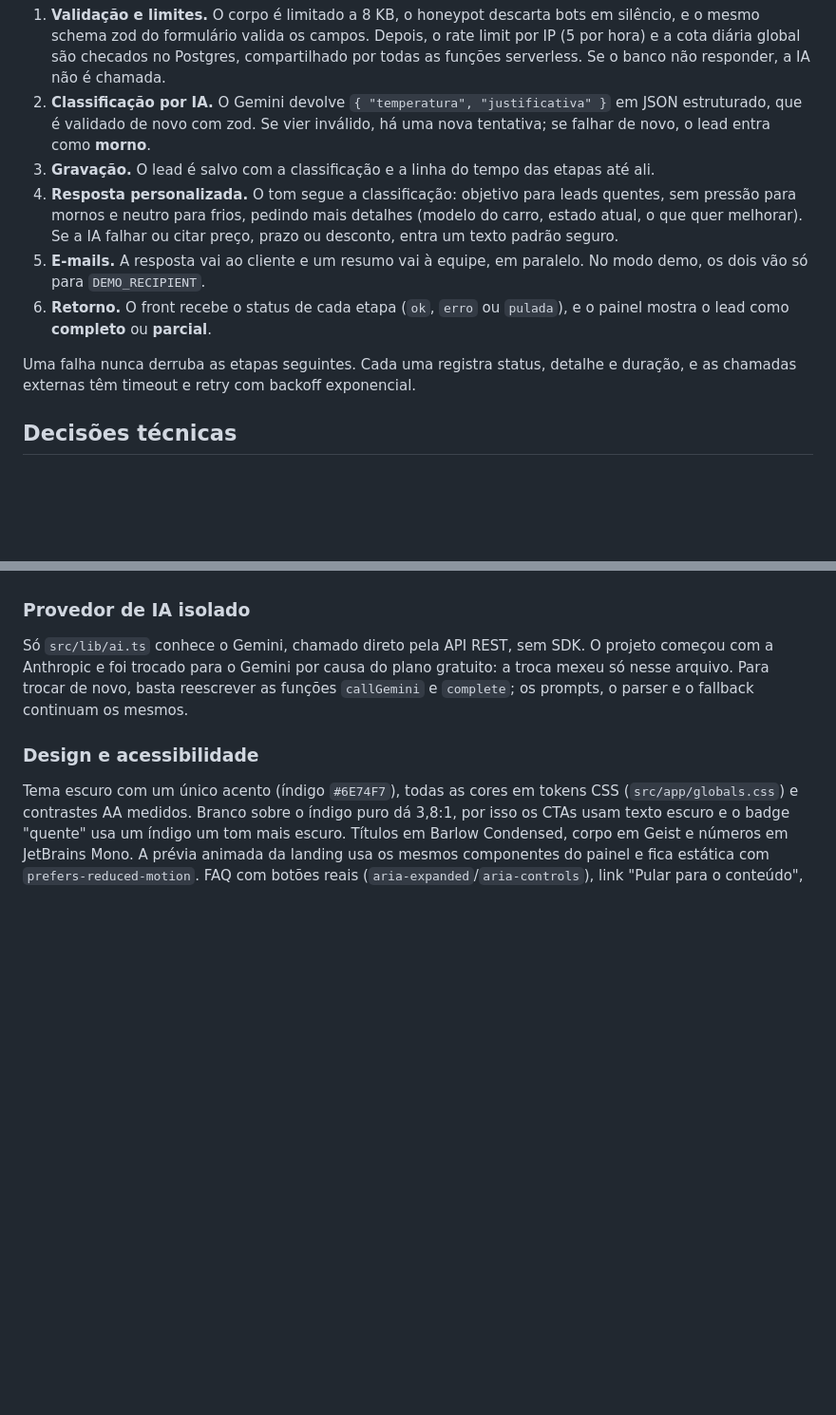
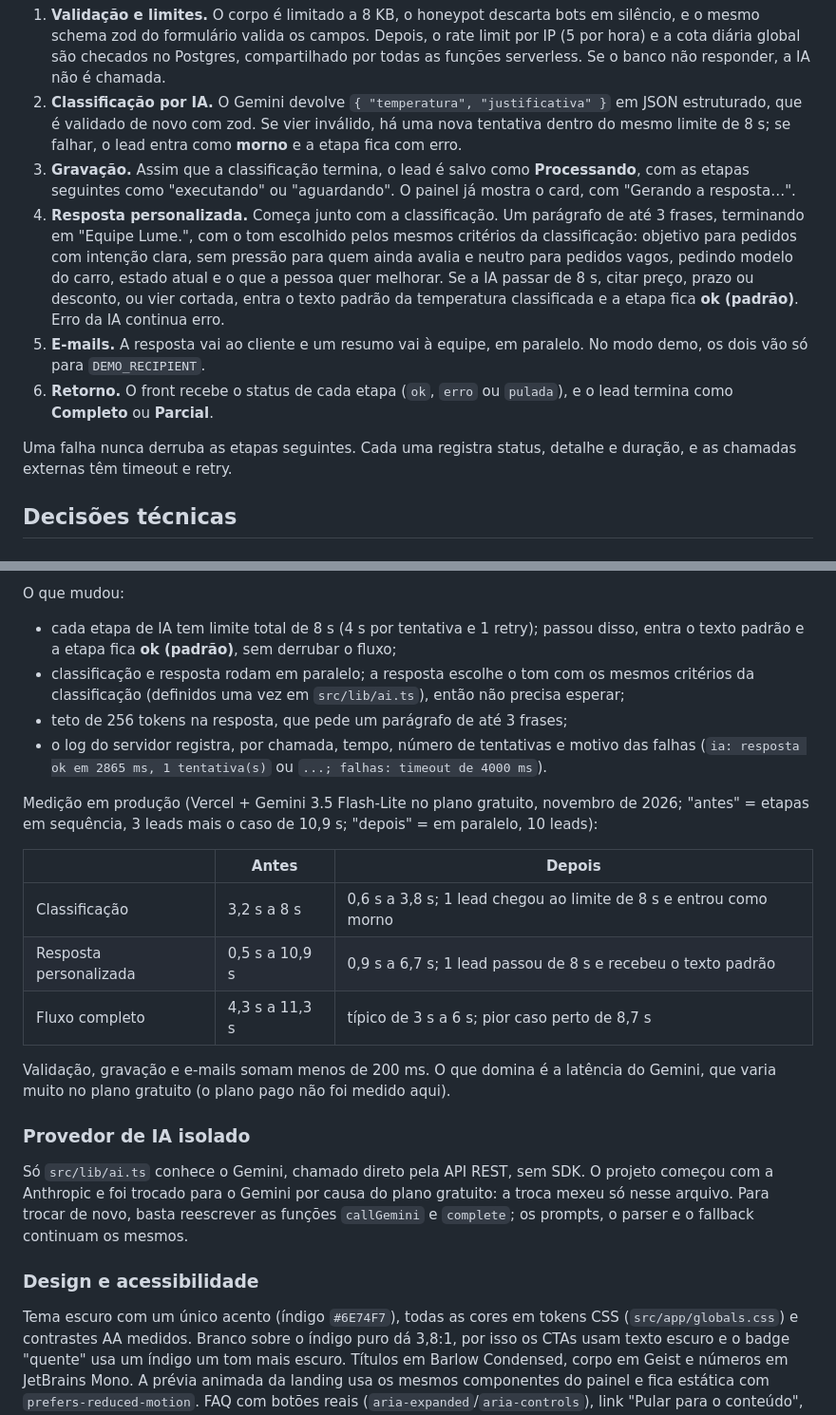
Before and after one commit to Joaopedro0s/captacao-inteligente, a Markdown page: README.md, 2 parts joined by grey strips. Shown at 95% size. Drawn GitHub-style; blank space fills up the shorter version.

```diff
--- a/README.md
+++ b/README.md
@@ -65,11 +90,11 @@ sequenceDiagram
 1. **Validação e limites.** O corpo é limitado a 8 KB, o honeypot descarta bots em silêncio, e o mesmo schema zod do formulário valida os campos. Depois, o rate limit por IP (5 por hora) e a cota diária global são checados no Postgres, compartilhado por todas as funções serverless. Se o banco não responder, a IA não é chamada.
-2. **Classificação por IA.** O Gemini devolve `{ "temperatura", "justificativa" }` em JSON estruturado, que é validado de novo com zod. Se vier inválido, há uma nova tentativa; se falhar de novo, o lead entra como **morno**.
-3. **Gravação.** O lead é salvo com a classificação e a linha do tempo das etapas até ali.
-4. **Resposta personalizada.** O tom segue a classificação: objetivo para leads quentes, sem pressão para mornos e neutro para frios, pedindo mais detalhes (modelo do carro, estado atual, o que quer melhorar). Se a IA falhar ou citar preço, prazo ou desconto, entra um texto padrão seguro.
+2. **Classificação por IA.** O Gemini devolve `{ "temperatura", "justificativa" }` em JSON estruturado, que é validado de novo com zod. Se vier inválido, há uma nova tentativa dentro do mesmo limite de 8 s; se falhar, o lead entra como **morno** e a etapa fica com erro.
+3. **Gravação.** Assim que a classificação termina, o lead é salvo como **Processando**, com as etapas seguintes como "executando" ou "aguardando". O painel já mostra o card, com "Gerando a resposta…".
+4. **Resposta personalizada.** Começa junto com a classificação. Um parágrafo de até 3 frases, terminando em "Equipe Lume.", com o tom escolhido pelos mesmos critérios da classificação: objetivo para pedidos com intenção clara, sem pressão para quem ainda avalia e neutro para pedidos vagos, pedindo modelo do carro, estado atual e o que a pessoa quer melhorar. Se a IA passar de 8 s, citar preço, prazo ou desconto, ou vier cortada, entra o texto padrão da temperatura classificada e a etapa fica **ok (padrão)**. Erro da IA continua erro.
 5. **E-mails.** A resposta vai ao cliente e um resumo vai à equipe, em paralelo. No modo demo, os dois vão só para `DEMO_RECIPIENT`.
-6. **Retorno.** O front recebe o status de cada etapa (`ok`, `erro` ou `pulada`), e o painel mostra o lead como **completo** ou **parcial**.
+6. **Retorno.** O front recebe o status de cada etapa (`ok`, `erro` ou `pulada`), e o lead termina como **Completo** ou **Parcial**.
 
-Uma falha nunca derruba as etapas seguintes. Cada uma registra status, detalhe e duração, e as chamadas externas têm timeout e retry com backoff exponencial.
+Uma falha nunca derruba as etapas seguintes. Cada uma registra status, detalhe e duração, e as chamadas externas têm timeout e retry.
 
 ## Decisões técnicas
 
@@ -114,3 +156,19 @@ No modo demo, nenhum e-mail é enviado ao endereço digitado no formulário. O f
+O que mudou:
+
+- cada etapa de IA tem limite total de 8 s (4 s por tentativa e 1 retry); passou disso, entra o texto padrão e a etapa fica **ok (padrão)**, sem derrubar o fluxo;
+- classificação e resposta rodam em paralelo; a resposta escolhe o tom com os mesmos critérios da classificação (definidos uma vez em `src/lib/ai.ts`), então não precisa esperar;
+- teto de 256 tokens na resposta, que pede um parágrafo de até 3 frases;
+- o log do servidor registra, por chamada, tempo, número de tentativas e motivo das falhas (`ia: resposta ok em 2865 ms, 1 tentativa(s)` ou `...; falhas: timeout de 4000 ms`).
+
+Medição em produção (Vercel + Gemini 3.5 Flash-Lite no plano gratuito, novembro de 2026; "antes" = etapas em sequência, 3 leads mais o caso de 10,9 s; "depois" = em paralelo, 10 leads):
+
+| | Antes | Depois |
+| --- | --- | --- |
+| Classificação | 3,2 s a 8 s | 0,6 s a 3,8 s; 1 lead chegou ao limite de 8 s e entrou como morno |
+| Resposta personalizada | 0,5 s a 10,9 s | 0,9 s a 6,7 s; 1 lead passou de 8 s e recebeu o texto padrão |
+| Fluxo completo | 4,3 s a 11,3 s | típico de 3 s a 6 s; pior caso perto de 8,7 s |
+
+Validação, gravação e e-mails somam menos de 200 ms. O que domina é a latência do Gemini, que varia muito no plano gratuito (o plano pago não foi medido aqui).
 
 ### Provedor de IA isolado
 
```
Also changed, not shown: other parts of README.md (+62 -16 lines), docs/painel-processando.png (added), docs/painel.jpg (deleted), 1 other file.
